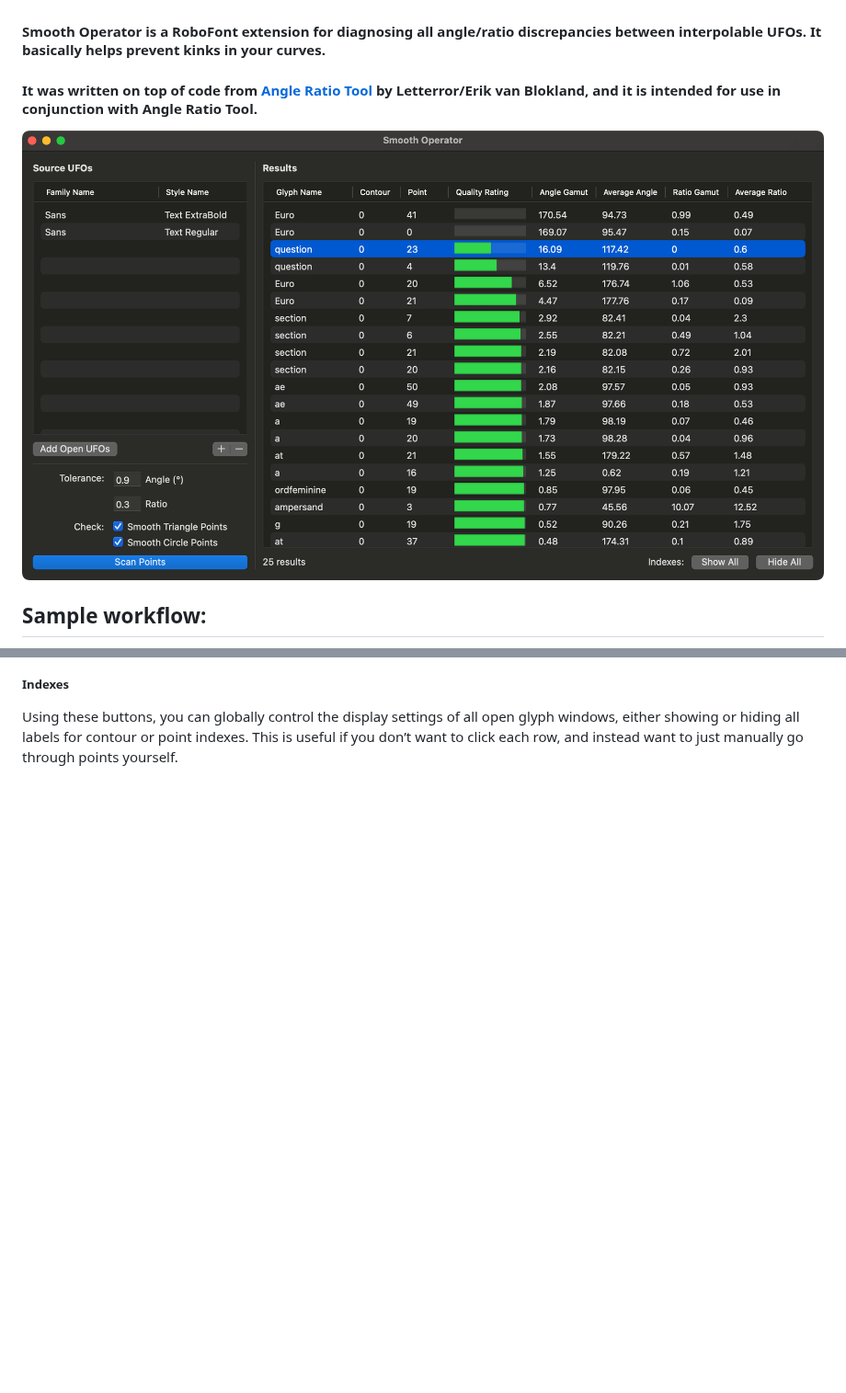
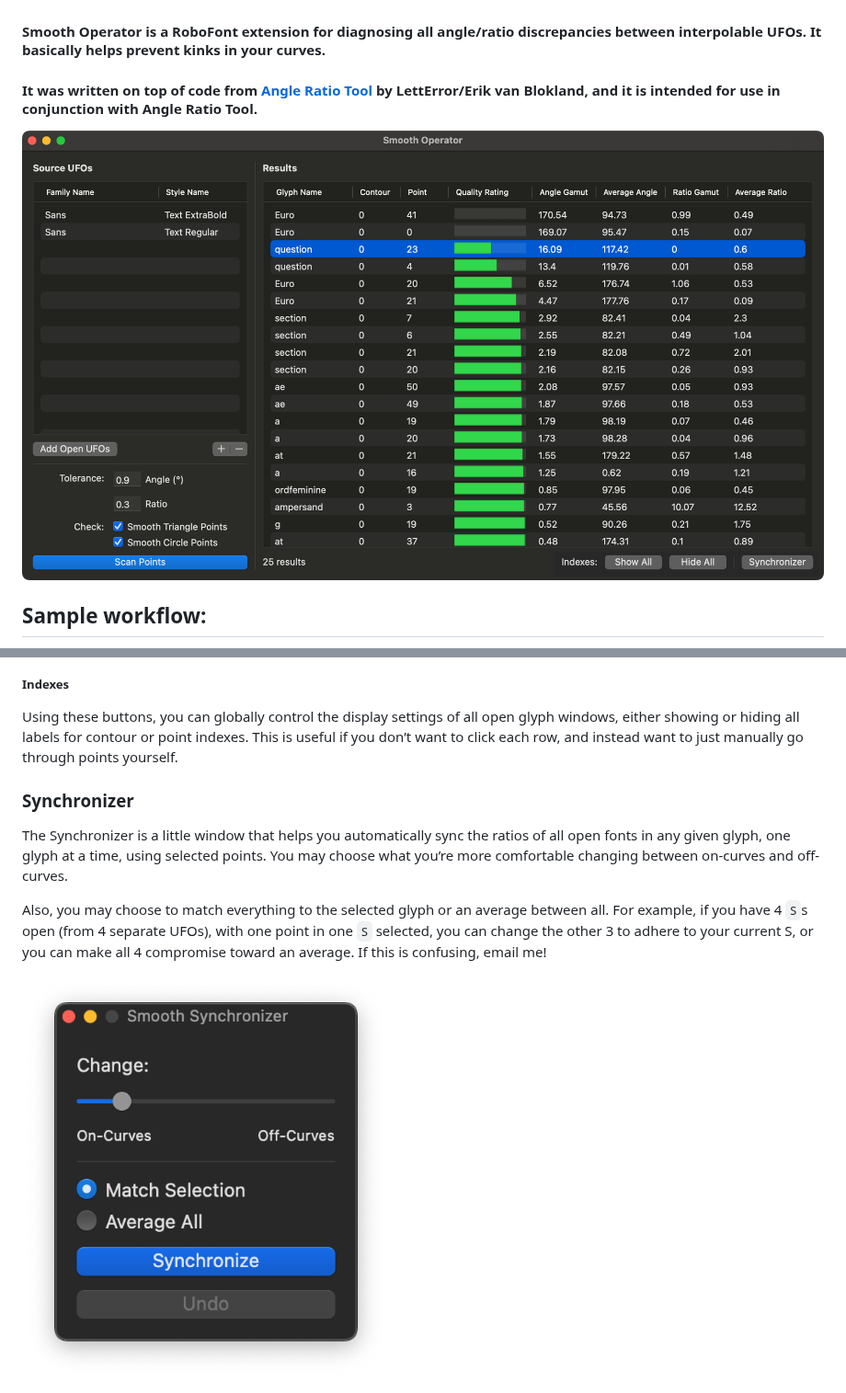
Before and after one commit to ryanbugden/Smooth-Operator, a Markdown page: README.md, 2 parts joined by grey strips. Shown at 92% size. Drawn GitHub-style; pictures changed too: images/synchronizer.png (added), images/ui.png; blank space fills up the shorter version.

```diff
--- a/README.md
+++ b/README.md
@@ -4,7 +4,7 @@
 
 #### Smooth Operator is a RoboFont extension for diagnosing all angle/ratio discrepancies between interpolable UFOs. It basically helps prevent kinks in your curves.
 
-#### It was written on top of code from [Angle Ratio Tool](https://github.com/LettError/angleRatioTool) by Letterror/Erik van Blokland, and it is intended for use in conjunction with Angle Ratio Tool.
+#### It was written on top of code from [Angle Ratio Tool](https://github.com/LettError/angleRatioTool) by LettError/Erik van Blokland, and it is intended for use in conjunction with Angle Ratio Tool.
 
 <img src="./images/ui.png">
 
@@ -34,3 +34,11 @@ This is the output of the tool, allowing you to see which specific points might
 
 ##### Indexes
 Using these buttons, you can globally control the display settings of all open glyph windows, either showing or hiding all labels for contour or point indexes. This is useful if you don’t want to click each row, and instead want to just manually go through points yourself.
+
+### Synchronizer
+
+The Synchronizer is a little window that helps you automatically sync the ratios of all open fonts in any given glyph, one glyph at a time, using selected points. You may choose what you’re more comfortable changing between on-curves and off-curves.
+
+Also, you may choose to match everything to the selected glyph or an average between all. For example, if you have 4 `S`s open (from 4 separate UFOs), with one point in one `S` selected, you can change the other 3 to adhere to your current S, or you can make all 4 compromise toward an average. If this is confusing, email me!
+
+<img src="./images/synchronizer.png" width=400px>
```
Also changed, not shown: 5 other files.
